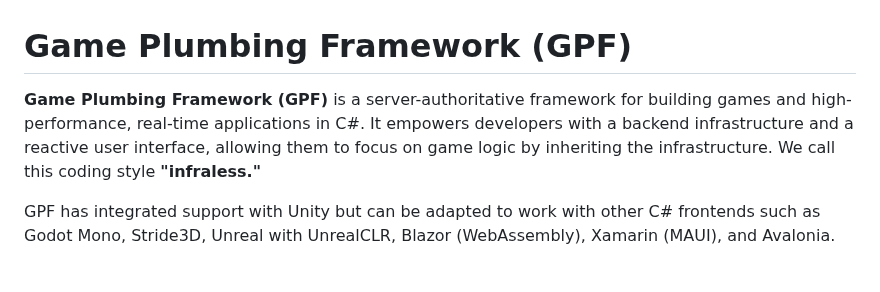
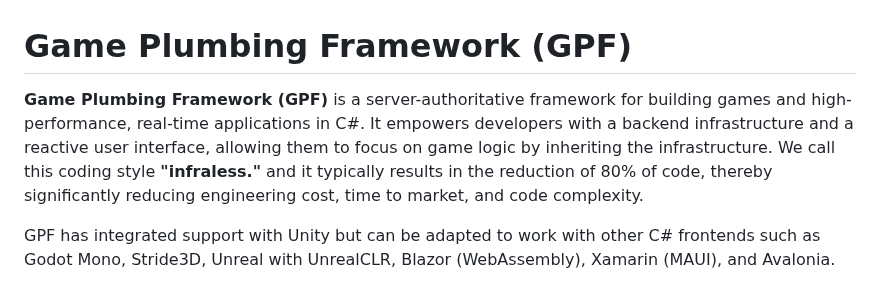
Before and after one commit to launch-it-labs/gameplumbingframework, a Markdown page: README.md, the part around the change. Drawn GitHub-style.

```diff
--- a/README.md
+++ b/README.md
@@ -1,6 +1,6 @@
 # Game Plumbing Framework (GPF)
 
-**Game Plumbing Framework (GPF)** is a server-authoritative framework for building games and high-performance, real-time applications in C#. It empowers developers with a backend infrastructure and a reactive user interface, allowing them to focus on game logic by inheriting the infrastructure. We call this coding style **"infraless."**
+**Game Plumbing Framework (GPF)** is a server-authoritative framework for building games and high-performance, real-time applications in C#. It empowers developers with a backend infrastructure and a reactive user interface, allowing them to focus on game logic by inheriting the infrastructure. We call this coding style **"infraless."** and it typically results in the reduction of 80% of code, thereby significantly reducing engineering cost, time to market, and code complexity.
 
 GPF has integrated support with Unity but can be adapted to work with other C# frontends such as Godot Mono, Stride3D, Unreal with UnrealCLR, Blazor (WebAssembly), Xamarin (MAUI), and Avalonia.
 
```
